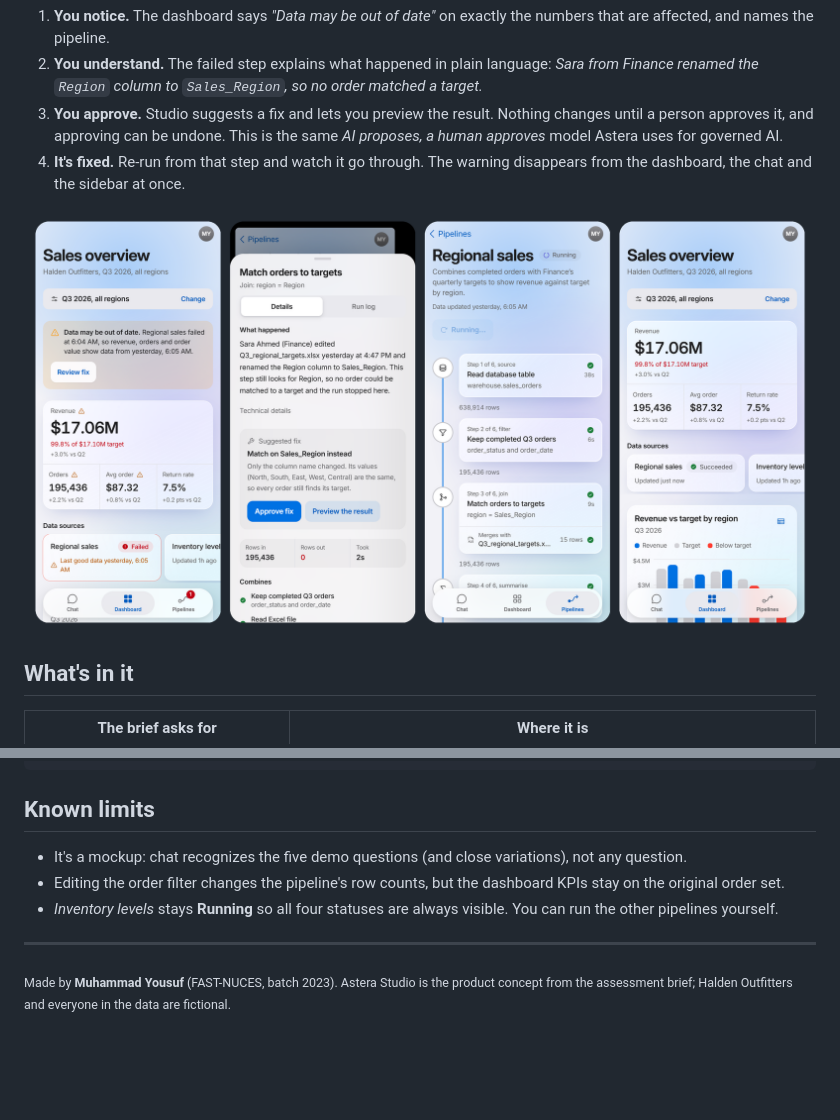
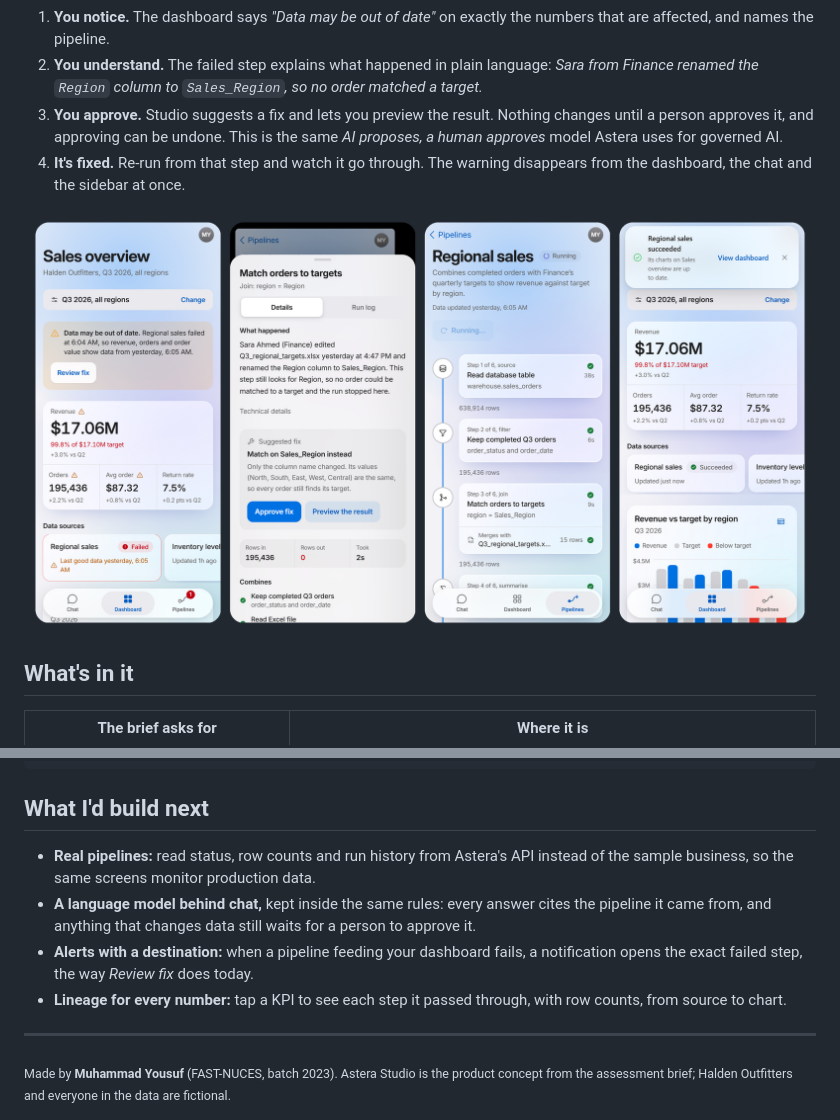
Before and after one commit to iamusuff/astera-studio, a Markdown page: README.md, 2 parts joined by grey strips. Rendered like a GitHub page; pictures changed too: docs/media/iphone-fix-story.png; blank space fills up the shorter version.

````diff
--- a/README.md
+++ b/README.md
@@ -140,11 +140,12 @@ tools/          data consistency checks, screenshot scripts
 docs/media/     images for this README
 ```
 
-## Known limits
+## What I'd build next
 
-- It's a mockup: chat recognizes the five demo questions (and close variations), not any question.
-- Editing the order filter changes the pipeline's row counts, but the dashboard KPIs stay on the original order set.
-- *Inventory levels* stays **Running** so all four statuses are always visible. You can run the other pipelines yourself.
+- **Real pipelines:** read status, row counts and run history from Astera's API instead of the sample business, so the same screens monitor production data.
+- **A language model behind chat,** kept inside the same rules: every answer cites the pipeline it came from, and anything that changes data still waits for a person to approve it.
+- **Alerts with a destination:** when a pipeline feeding your dashboard fails, a notification opens the exact failed step, the way *Review fix* does today.
+- **Lineage for every number:** tap a KPI to see each step it passed through, with row counts, from source to chart.
 
 ---
 
````
Also changed, not shown: NOTE.md (+21 -23 lines), docs/media/desktop-dashboard-light.png, docs/media/desktop-pipeline-dark.png, docs/media/ipad-pipeline.png, 3 other files.
